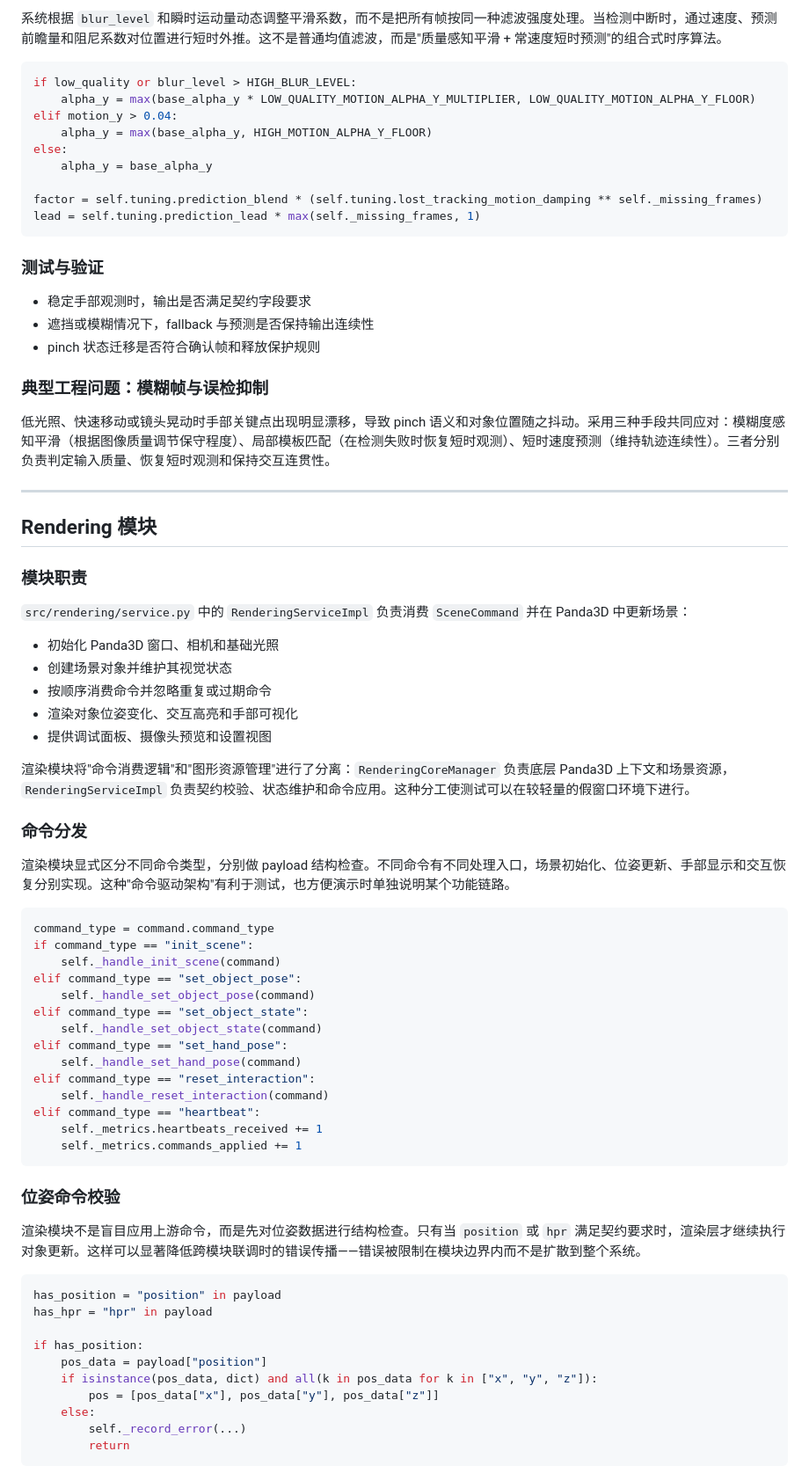
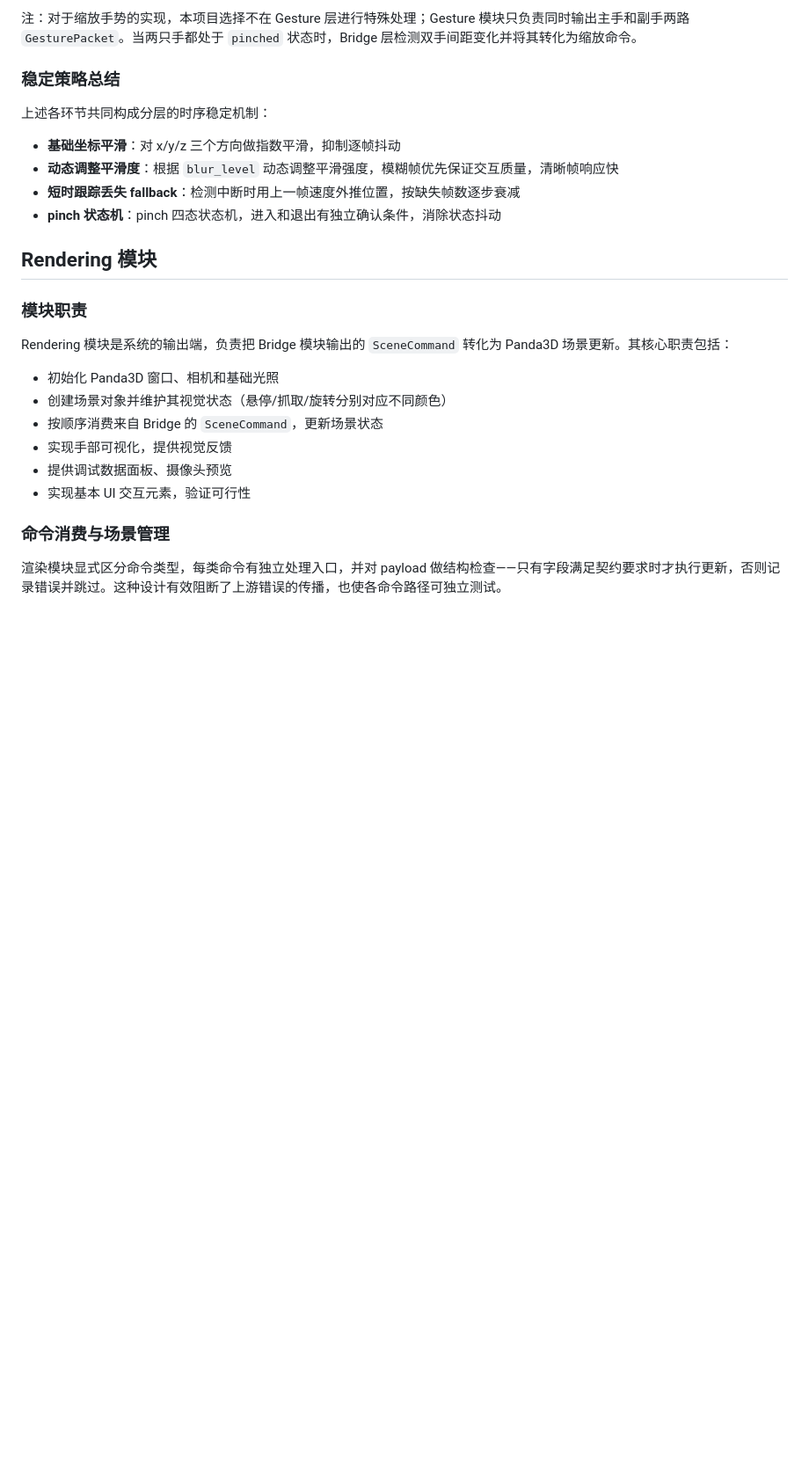
Before and after one commit to samuelhe52/AeroInteract3D, a Markdown page: report/final-tech-report.md, the part around one of its changes. Shown at 88% size. Rendered like a GitHub page; blank space fills up the shorter version.

````diff
--- a/report/final-tech-report.md
+++ b/report/final-tech-report.md
@@ -389,79 +472,29 @@ release_allowed = self._allow_release(
 
-系统根据 `blur_level` 和瞬时运动量动态调整平滑系数，而不是把所有帧按同一种滤波强度处理。当检测中断时，通过速度、预测前瞻量和阻尼系数对位置进行短时外推。这不是普通均值滤波，而是"质量感知平滑 + 常速度短时预测"的组合式时序算法。
+注：对于缩放手势的实现，本项目选择不在 Gesture 层进行特殊处理；Gesture 模块只负责同时输出主手和副手两路 `GesturePacket`。当两只手都处于 `pinched` 状态时，Bridge 层检测双手间距变化并将其转化为缩放命令。
 
-```python
-if low_quality or blur_level > HIGH_BLUR_LEVEL:
-    alpha_y = max(base_alpha_y * LOW_QUALITY_MOTION_ALPHA_Y_MULTIPLIER, LOW_QUALITY_MOTION_ALPHA_Y_FLOOR)
-elif motion_y > 0.04:
-    alpha_y = max(base_alpha_y, HIGH_MOTION_ALPHA_Y_FLOOR)
-else:
-    alpha_y = base_alpha_y
+### 稳定策略总结
 
-factor = self.tuning.prediction_blend * (self.tuning.lost_tracking_motion_damping ** self._missing_frames)
-lead = self.tuning.prediction_lead * max(self._missing_frames, 1)
-```
+上述各环节共同构成分层的时序稳定机制：
 
-### 测试与验证
-
-- 稳定手部观测时，输出是否满足契约字段要求
-- 遮挡或模糊情况下，fallback 与预测是否保持输出连续性
-- pinch 状态迁移是否符合确认帧和释放保护规则
-
-### 典型工程问题：模糊帧与误检抑制
-
-低光照、快速移动或镜头晃动时手部关键点出现明显漂移，导致 pinch 语义和对象位置随之抖动。采用三种手段共同应对：模糊度感知平滑（根据图像质量调节保守程度）、局部模板匹配（在检测失败时恢复短时观测）、短时速度预测（维持轨迹连续性）。三者分别负责判定输入质量、恢复短时观测和保持交互连贯性。
-
----
+- **基础坐标平滑**：对 x/y/z 三个方向做指数平滑，抑制逐帧抖动
+- **动态调整平滑度**：根据 `blur_level` 动态调整平滑强度，模糊帧优先保证交互质量，清晰帧响应快
+- **短时跟踪丢失 fallback**：检测中断时用上一帧速度外推位置，按缺失帧数逐步衰减
+- **pinch 状态机**：pinch 四态状态机，进入和退出有独立确认条件，消除状态抖动
 
 ## Rendering 模块
 
 ### 模块职责
 
-`src/rendering/service.py` 中的 `RenderingServiceImpl` 负责消费 `SceneCommand` 并在 Panda3D 中更新场景：
+Rendering 模块是系统的输出端，负责把 Bridge 模块输出的 `SceneCommand` 转化为 Panda3D 场景更新。其核心职责包括：
 
 - 初始化 Panda3D 窗口、相机和基础光照
-- 创建场景对象并维护其视觉状态
-- 按顺序消费命令并忽略重复或过期命令
-- 渲染对象位姿变化、交互高亮和手部可视化
-- 提供调试面板、摄像头预览和设置视图
+- 创建场景对象并维护其视觉状态（悬停/抓取/旋转分别对应不同颜色）
+- 按顺序消费来自 Bridge 的 `SceneCommand`，更新场景状态
+- 实现手部可视化，提供视觉反馈
+- 提供调试数据面板、摄像头预览
+- 实现基本 UI 交互元素，验证可行性
 
-渲染模块将"命令消费逻辑"和"图形资源管理"进行了分离：`RenderingCoreManager` 负责底层 Panda3D 上下文和场景资源，`RenderingServiceImpl` 负责契约校验、状态维护和命令应用。这种分工使测试可以在较轻量的假窗口环境下进行。
+### 命令消费与场景管理
 
-### 命令分发
+渲染模块显式区分命令类型，每类命令有独立处理入口，并对 payload 做结构检查——只有字段满足契约要求时才执行更新，否则记录错误并跳过。这种设计有效阻断了上游错误的传播，也使各命令路径可独立测试。
 
-渲染模块显式区分不同命令类型，分别做 payload 结构检查。不同命令有不同处理入口，场景初始化、位姿更新、手部显示和交互恢复分别实现。这种"命令驱动架构"有利于测试，也方便演示时单独说明某个功能链路。
-
-```python
-command_type = command.command_type
-if command_type == "init_scene":
-    self._handle_init_scene(command)
-elif command_type == "set_object_pose":
-    self._handle_set_object_pose(command)
-elif command_type == "set_object_state":
-    self._handle_set_object_state(command)
-elif command_type == "set_hand_pose":
-    self._handle_set_hand_pose(command)
-elif command_type == "reset_interaction":
-    self._handle_reset_interaction(command)
-elif command_type == "heartbeat":
-    self._metrics.heartbeats_received += 1
-    self._metrics.commands_applied += 1
-```
-
-### 位姿命令校验
-
-渲染模块不是盲目应用上游命令，而是先对位姿数据进行结构检查。只有当 `position` 或 `hpr` 满足契约要求时，渲染层才继续执行对象更新。这样可以显著降低跨模块联调时的错误传播——错误被限制在模块边界内而不是扩散到整个系统。
-
-```python
-has_position = "position" in payload
-has_hpr = "hpr" in payload
-
-if has_position:
-    pos_data = payload["position"]
-    if isinstance(pos_data, dict) and all(k in pos_data for k in ["x", "y", "z"]):
-        pos = [pos_data["x"], pos_data["y"], pos_data["z"]]
-    else:
-        self._record_error(...)
-        return
-```
-
````
Also changed, not shown: other parts of report/final-tech-report.md (+148 -103 lines).
